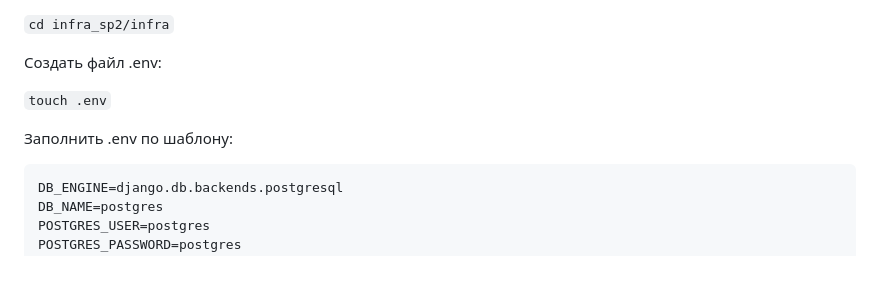
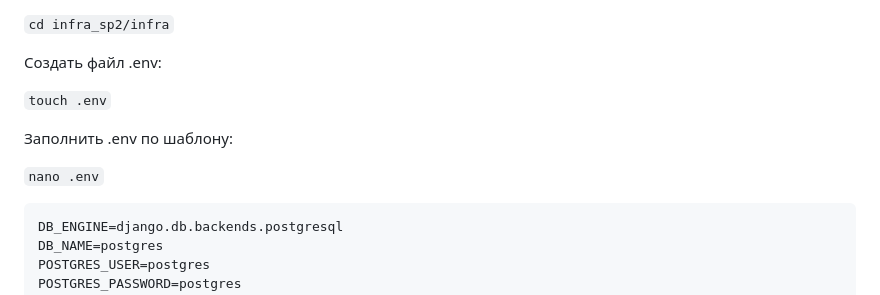
Before and after one commit to 0z0nize/infra_sp2, a Markdown page: README.md, the part around the change. GitHub-like rendering; blank space fills up the shorter version.

````diff
--- a/README.md
+++ b/README.md
@@ -31,6 +31,8 @@ Cоздать файл .env:
 `touch .env`
 
 Заполнить .env по шаблону:
+
+`nano .env`
 
 ```
 DB_ENGINE=django.db.backends.postgresql
````
